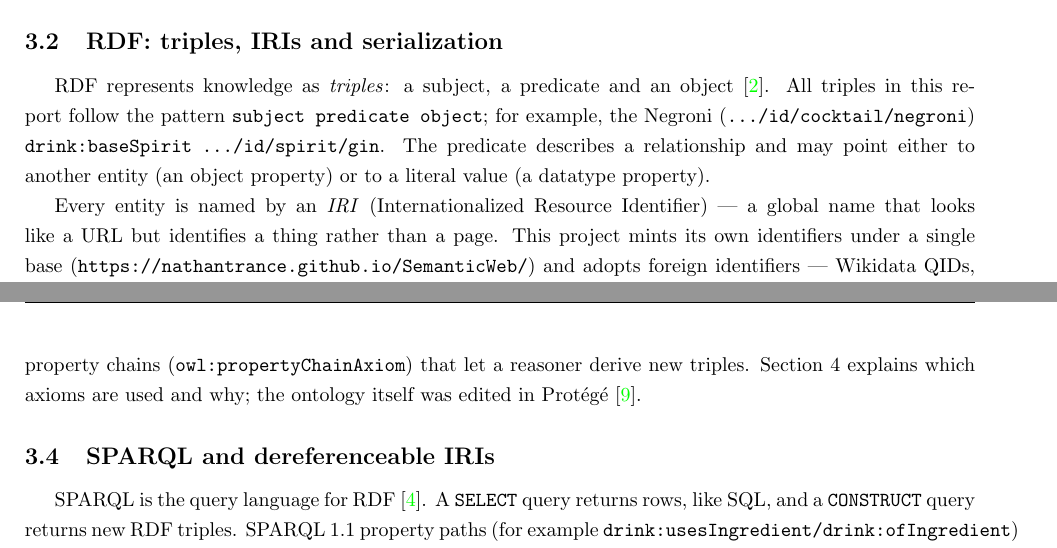
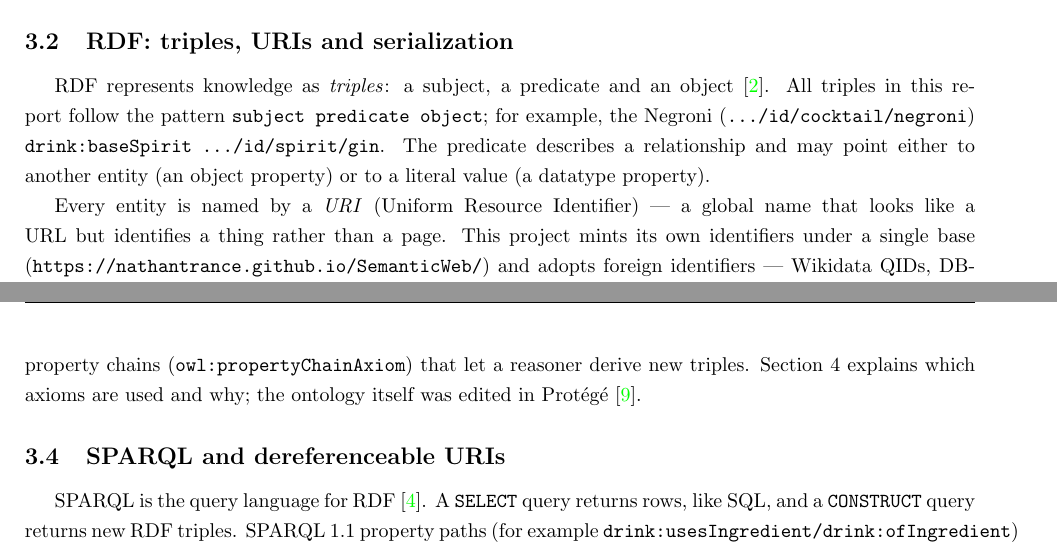
Before and after one commit to NathanTrance/SemanticWeb, a LaTeX document (report/main.tex, which reads report/chapters/2_background.tex): two parts of pages 5 and 6 of 9, joined at a grey line, cut so that both start at the same text. Compiled offline with pdfLaTeX.

Commit message:
report: use URI terminology throughout

```diff
--- a/report/chapters/2_background.tex
+++ b/report/chapters/2_background.tex
@@ -32,7 +32,7 @@ project.
   \label{tab:five-star}
 \end{table}
 
-\subsection{RDF: triples, IRIs and serialization}
+\subsection{RDF: triples, URIs and serialization}
 
 RDF represents knowledge as \emph{triples}: a subject, a predicate and an
 object \cite{rdf11}. All triples in this report follow the pattern
@@ -42,11 +42,11 @@ object \cite{rdf11}. All triples in this report follow the pattern
 point either to another entity (an object property) or to a literal value (a
 datatype property).
 
-Every entity is named by an \emph{IRI} (Internationalized Resource Identifier)
+Every entity is named by a \emph{URI} (Uniform Resource Identifier)
 --- a global name that looks like a URL but identifies a thing rather than a
 page. This project mints its own identifiers under a single base
 (\texttt{https://nathantrance.github.io/SemanticWeb/}) and adopts foreign
-identifiers --- Wikidata QIDs, DBpedia resource IRIs --- instead of re-minting
+identifiers --- Wikidata QIDs, DBpedia resource URIs --- instead of re-minting
 them. Global naming is what makes later linking (Section~6) possible.
 
 RDF is a data model, not a file format. The same triples can be written in
@@ -80,7 +80,7 @@ chains (\texttt{owl:propertyChainAxiom}) that let a reasoner derive new
 triples. Section~4 explains which axioms are used and why; the ontology itself
 was edited in Prot\'eg\'e \cite{protege}.
 
-\subsection{SPARQL and dereferenceable IRIs}
+\subsection{SPARQL and dereferenceable URIs}
 
 SPARQL is the query language for RDF \cite{sparql11}. A \texttt{SELECT} query
 returns rows, like SQL, and a \texttt{CONSTRUCT} query returns new RDF triples.
```
Also changed, not shown: report/chapters/0_abstract.tex (+1 -1 lines), report/chapters/1_introduction.tex (+1 -1 lines), report/chapters/3_data_sources.tex (+2 -2 lines), report/chapters/2_background.tex (4 more changed lines).
